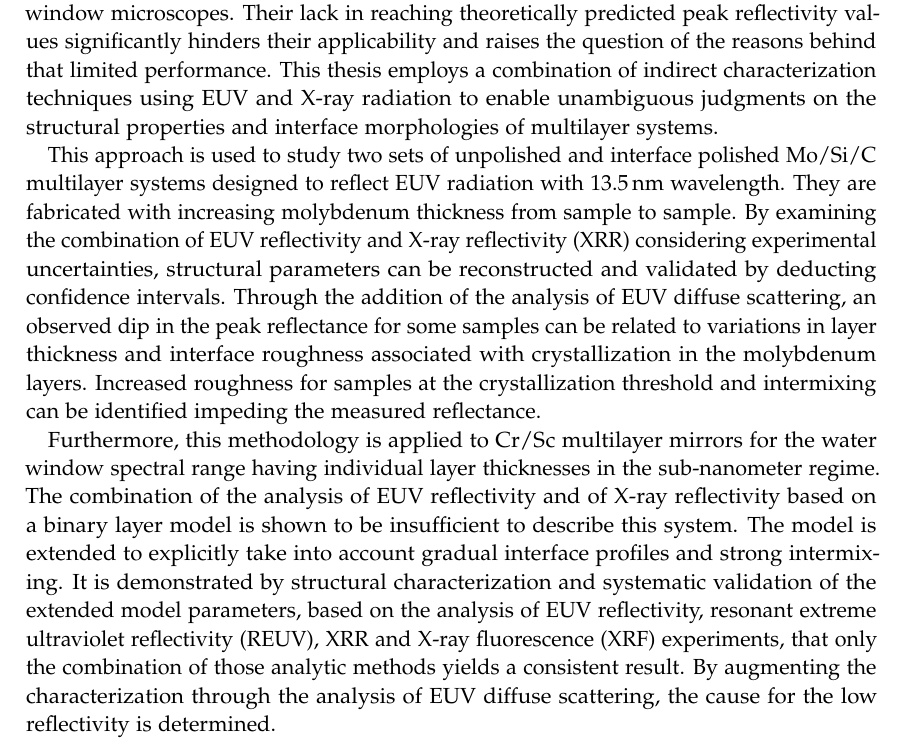
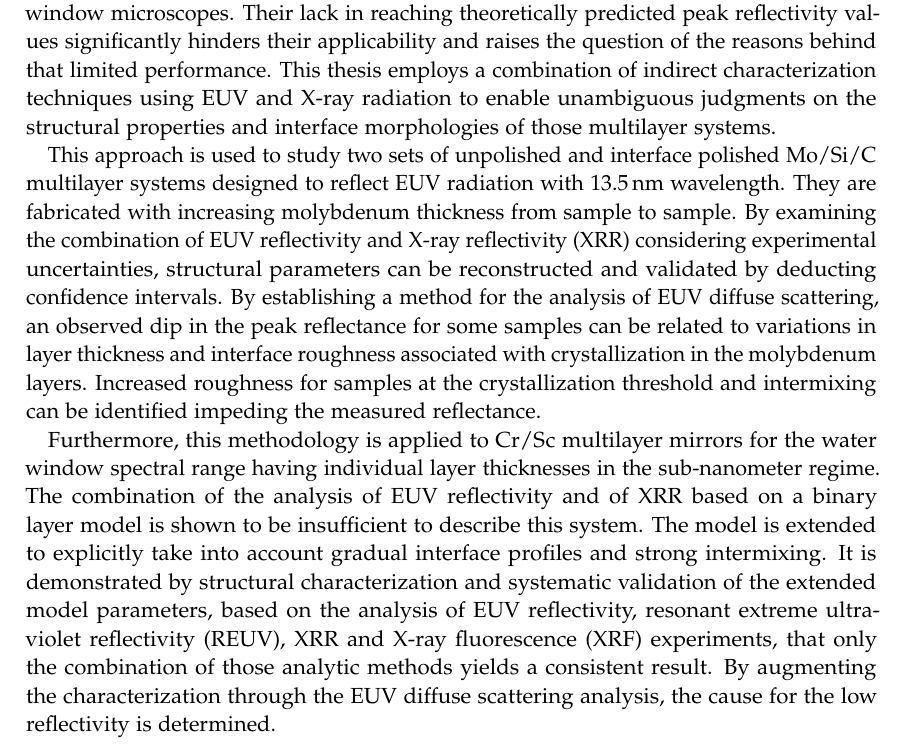
Before and after one commit to awhaase/thesis, a LaTeX thesis (diss-main.tex, which reads abstract.tex): part of page 3 of 148, cut so that both start at the same text. Compiled offline with pdfLaTeX.

Commit message:
further tweaks

```diff
--- a/abstract.tex
+++ b/abstract.tex
@@ -2,11 +2,11 @@
 
 \thispagestyle{empty}
 
-    Multilayer mirrors for the \gls{euv} spectral range are essential optical elements of next-generation lithography systems and in scientific applications, e.g.~water window microscopes. Their lack in reaching theoretically predicted peak reflectivity values significantly hinders their applicability and raises the question of the reasons behind that limited performance. This thesis employs a combination of indirect characterization techniques using EUV and X-ray radiation to enable unambiguous judgments on the structural properties and interface morphologies of multilayer systems.
+    Multilayer mirrors for the \gls{euv} spectral range are essential optical elements of next-generation lithography systems and in scientific applications, e.g.~water window microscopes. Their lack in reaching theoretically predicted peak reflectivity values significantly hinders their applicability and raises the question of the reasons behind that limited performance. This thesis employs a combination of indirect characterization techniques using EUV and X-ray radiation to enable unambiguous judgments on the structural properties and interface morphologies of those multilayer systems.
 
-    This approach is used to study two sets of unpolished and interface polished Mo/Si/C multilayer systems designed to reflect EUV radiation with \nm{13.5} wavelength. They are fabricated with increasing molybdenum thickness from sample to sample. By examining the combination of \gls{euv} reflectivity and \gls{xrr} considering experimental uncertainties, structural parameters can be reconstructed and validated by deducting confidence intervals. Through the addition of the analysis of \gls{euv} diffuse scattering, an observed dip in the peak reflectance for some samples can be related to variations in layer thickness and interface roughness associated with crystallization in the molybdenum layers. Increased roughness for samples at the crystallization threshold and intermixing can be identified impeding the measured reflectance.
+    This approach is used to study two sets of unpolished and interface polished Mo/Si/C multilayer systems designed to reflect EUV radiation with \nm{13.5} wavelength. They are fabricated with increasing molybdenum thickness from sample to sample. By examining the combination of \gls{euv} reflectivity and \gls{xrr} considering experimental uncertainties, structural parameters can be reconstructed and validated by deducting confidence intervals. By establishing a method for the analysis of \gls{euv} diffuse scattering, an observed dip in the peak reflectance for some samples can be related to variations in layer thickness and interface roughness associated with crystallization in the molybdenum layers. Increased roughness for samples at the crystallization threshold and intermixing can be identified impeding the measured reflectance.
 
-    Furthermore, this methodology is applied to Cr/Sc multilayer mirrors for the water window spectral range having individual layer thicknesses in the sub-nanometer regime. The combination of the analysis of \gls{euv} reflectivity and of \glsdesc{xrr} based on a binary layer model is shown to be insufficient to describe this system. The model is extended to explicitly take into account gradual interface profiles and strong intermixing. It is demonstrated by structural characterization and systematic validation of the extended model parameters, based on the analysis of \gls{euv} reflectivity, \gls{reuv}, \gls{xrr} and \gls{xrf} experiments, that only the combination of those analytic methods yields a consistent result. By augmenting the characterization through the analysis of \gls{euv} diffuse scattering, the cause for the low reflectivity is determined.
+    Furthermore, this methodology is applied to Cr/Sc multilayer mirrors for the water window spectral range having individual layer thicknesses in the sub-nanometer regime. The combination of the analysis of \gls{euv} reflectivity and of \gls{xrr} based on a binary layer model is shown to be insufficient to describe this system. The model is extended to explicitly take into account gradual interface profiles and strong intermixing. It is demonstrated by structural characterization and systematic validation of the extended model parameters, based on the analysis of \gls{euv} reflectivity, \gls{reuv}, \gls{xrr} and \gls{xrf} experiments, that only the combination of those analytic methods yields a consistent result. By augmenting the characterization through the \gls{euv} diffuse scattering analysis, the cause for the low reflectivity is determined.
 
 \cleardoublepage
 
```
